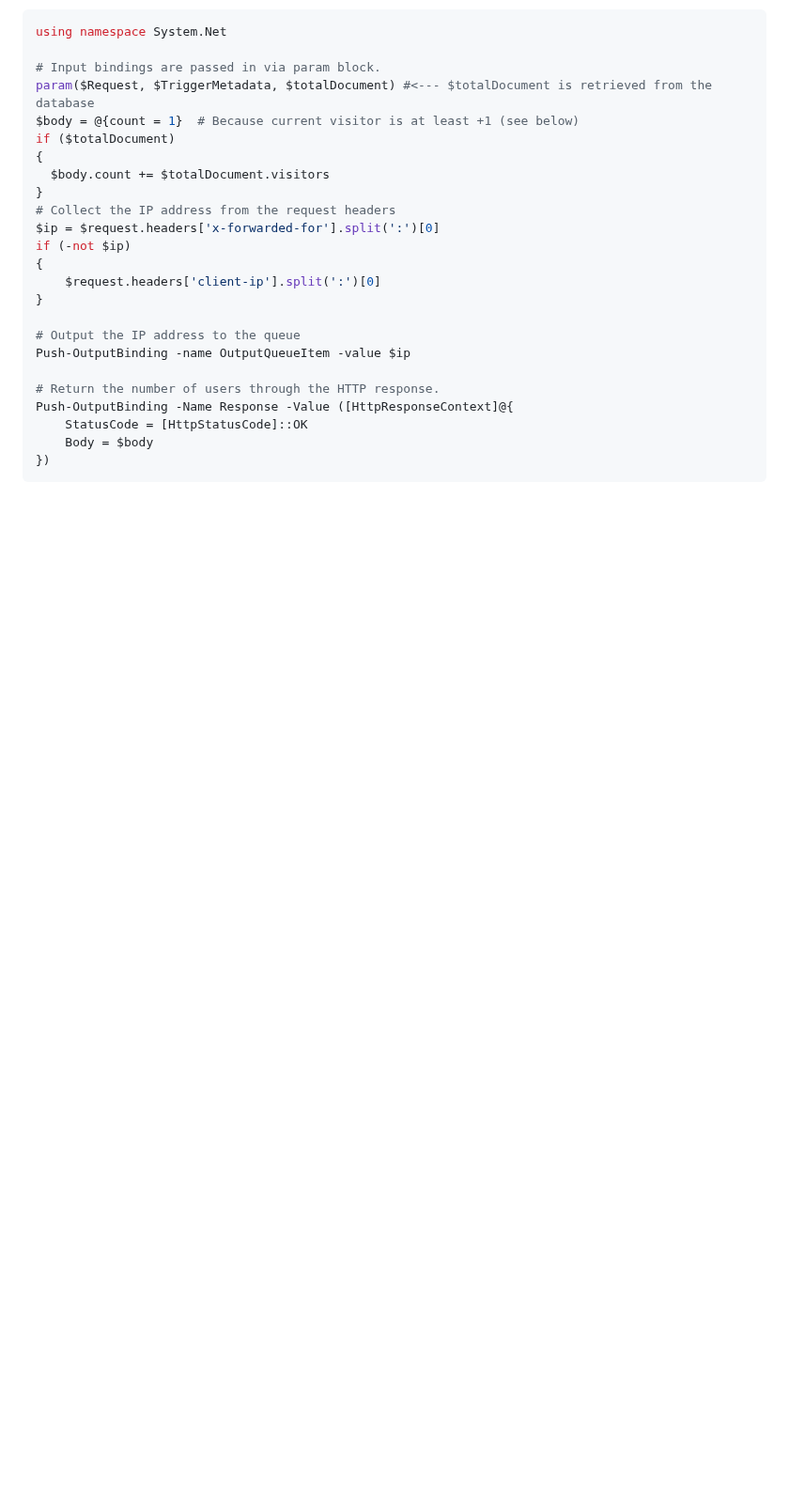
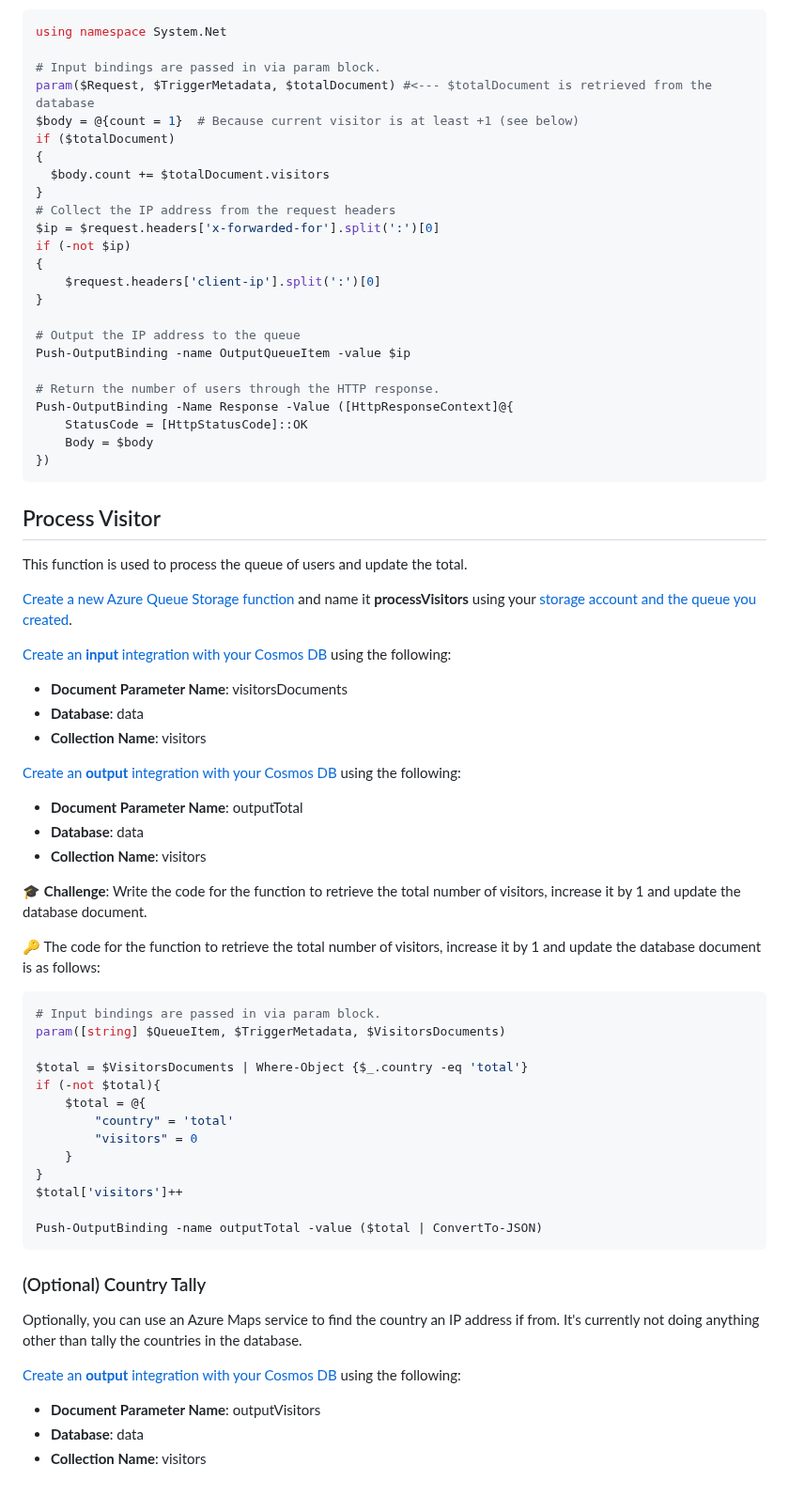
Before and after one commit to CarolineChiari/AzureCloudResumeTemplate, a Markdown page: docs/Azure Functions/Front-End_Functions.md, the part around one of its changes. Shown at 94% size. Drawn GitHub-style; blank space fills up the shorter version.

````diff
--- a/docs/Azure Functions/Front-End_Functions.md
+++ b/docs/Azure Functions/Front-End_Functions.md
@@ -137,3 +139,47 @@ Push-OutputBinding -Name Response -Value ([HttpResponseContext]@{
     Body = $body
 })
 ```
+
+## Process Visitor
+
+This function is used to process the queue of users and update the total.
+
+[Create a new Azure Queue Storage function](./Azure-Functions_General-Operations.md#creating-a-new-azure-queue-storage-function) and name it **processVisitors** using your [storage account and the queue you created](../AzureStorage/AzureStorage.md).
+
+[Create an **input** integration with your Cosmos DB](./Azure-Functions_General-Operations.md#cosmosdb-integration) using the following:
+- **Document Parameter Name**: visitorsDocuments
+- **Database**: data
+- **Collection Name**: visitors
+
+[Create an **output** integration with your Cosmos DB](./Azure-Functions_General-Operations.md#cosmosdb-integration) using the following:
+- **Document Parameter Name**: outputTotal
+- **Database**: data
+- **Collection Name**: visitors
+
+:mortar_board: **Challenge**: Write the code for the function to retrieve the total number of visitors, increase it by 1 and update the database document.
+
+:key: The code for the function to retrieve the total number of visitors, increase it by 1 and update the database document is as follows:
+
+``` PowerShell
+# Input bindings are passed in via param block.
+param([string] $QueueItem, $TriggerMetadata, $VisitorsDocuments)
+
+$total = $VisitorsDocuments | Where-Object {$_.country -eq 'total'}
+if (-not $total){
+    $total = @{
+        "country" = 'total'
+        "visitors" = 0
+    }
+}
+$total['visitors']++
+
+Push-OutputBinding -name outputTotal -value ($total | ConvertTo-JSON)
+```
+
+### (Optional) Country Tally
+Optionally, you can use an Azure Maps service to find the country an IP address if from. It's currently not doing anything other than tally the countries in the database.
+
+[Create an **output** integration with your Cosmos DB](./Azure-Functions_General-Operations.md#cosmosdb-integration) using the following:
+- **Document Parameter Name**: outputVisitors
+- **Database**: data
+- **Collection Name**: visitors
````
Also changed, not shown: other parts of docs/Azure Functions/Front-End_Functions.md (+2 -0 lines), docs/Azure Functions/Azure-Functions_General-Operations.md (+26 -1 lines), docs/AzureKeyVault/AzureKeyVault.md (added, +8 -0 lines), docs/AzureMaps/AzureMaps.md (added, +33 -0 lines), img/AzureFunc-NewQueueFunc.png (added), 2 other files.
